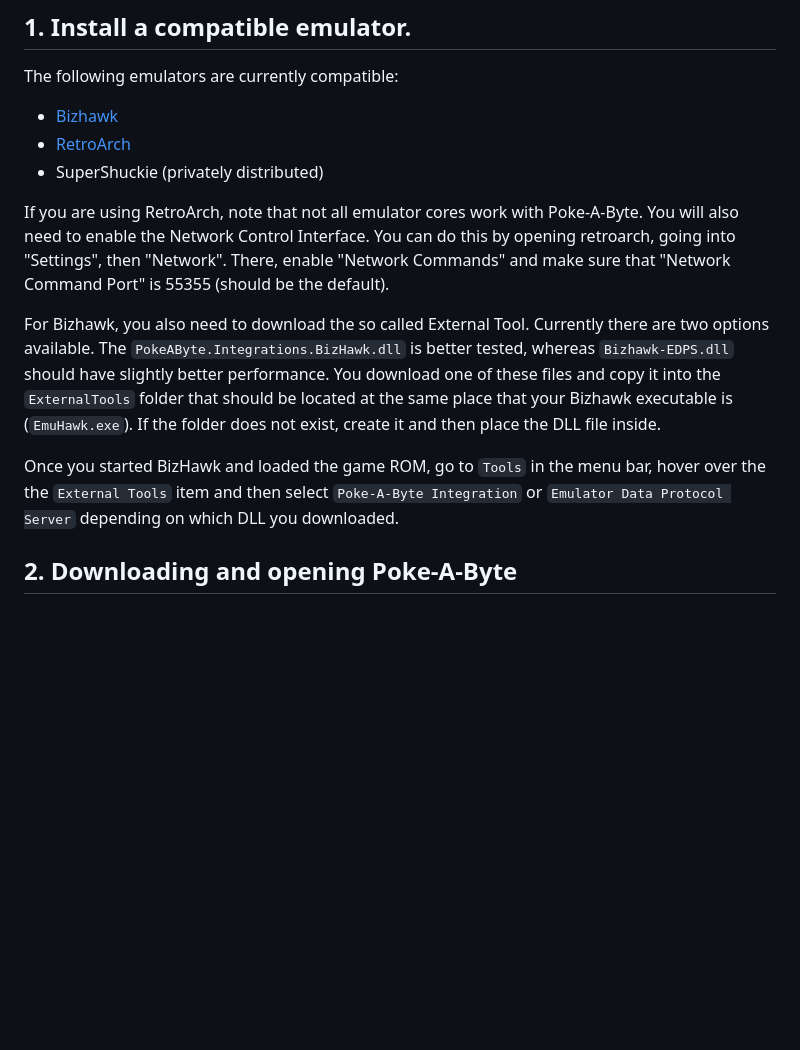
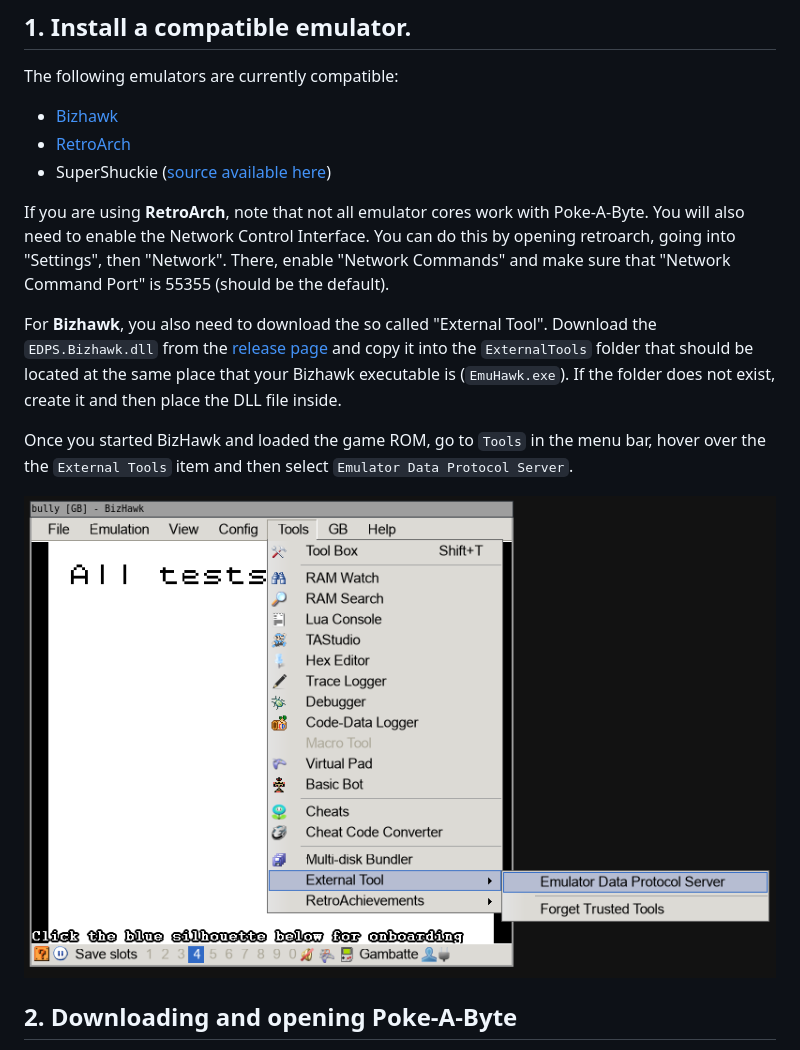
Before and after one commit to PokeAByte/PokeAByte, a Markdown page: docs/HowTo.md, the part around one of its changes. Drawn GitHub-style; pictures changed too: docs/images/bizhawk_edps.png (added); blank space fills up the shorter version.

```diff
--- a/docs/HowTo.md
+++ b/docs/HowTo.md
@@ -6,20 +6,21 @@ The following emulators are currently compatible:
 
 - [Bizhawk](https://tasvideos.org/Bizhawk)
 - [RetroArch](https://www.retroarch.com/?page=platforms)
-- SuperShuckie (privately distributed)
+- SuperShuckie ([source available here](https://github.com/SnowyMouse/supershuckie64))
 
-If you are using RetroArch, note that not all emulator cores work with Poke-A-Byte. You will also need to enable the
+If you are using **RetroArch**, note that not all emulator cores work with Poke-A-Byte. You will also need to enable the
 Network Control Interface. You can do this by opening retroarch, going into "Settings", then "Network". There, enable
 "Network Commands" and make sure that "Network Command Port" is 55355 (should be the default).
 
-For Bizhawk, you also need to download the so called External Tool. Currently there are two options available.
-The `PokeAByte.Integrations.BizHawk.dll` is better tested, whereas `Bizhawk-EDPS.dll` should have slightly better
-performance. You download one of these files and copy it into the `ExternalTools` folder that should be located at the same
-place that your Bizhawk executable is (`EmuHawk.exe`). If the folder does not exist, create it and then place the DLL file
-inside.
+For **Bizhawk**, you also need to download the so called "External Tool". Download the `EDPS.Bizhawk.dll` from the
+[release page](https://github.com/PokeAByte/PokeAByte/releases/latest) and copy it into the `ExternalTools` folder that
+should be located at the same place that your Bizhawk executable is (`EmuHawk.exe`). If the folder does not exist,
+create it and then place the DLL file inside.
 
 Once you started BizHawk and loaded the game ROM, go to `Tools` in the menu bar, hover over the the `External Tools` item
-and then select `Poke-A-Byte Integration` or `Emulator Data Protocol Server` depending on which DLL you downloaded.
+and then select `Emulator Data Protocol Server`.
+
+![A screenshow illustrating the selection of the "Emulator Data Protocol Server" menu item.](images/bizhawk_edps.png)
 
 ## 2. Downloading and opening Poke-A-Byte
 
```
Also changed, not shown: other parts of docs/HowTo.md (+2 -1 lines), CHANGELOG.md (+1 -0 lines), docs/image.png (added), docs/images/download_mapper.png, docs/images/properties_page.png, docs/images/select_mapper.png, 6 other files.
